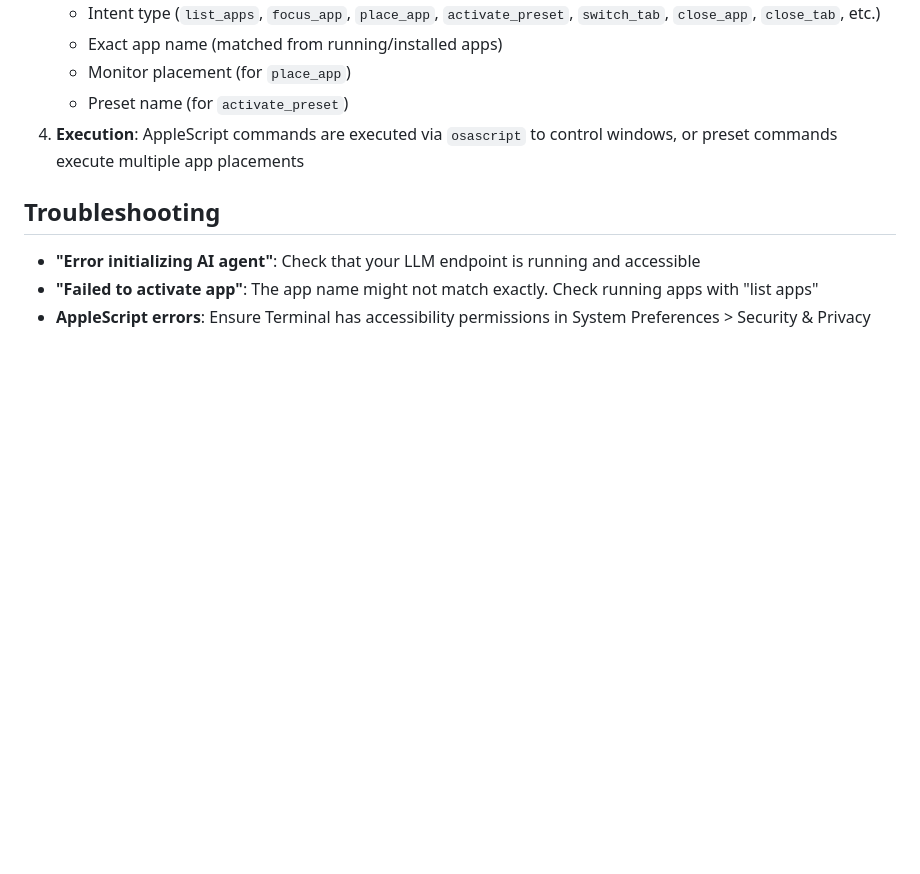
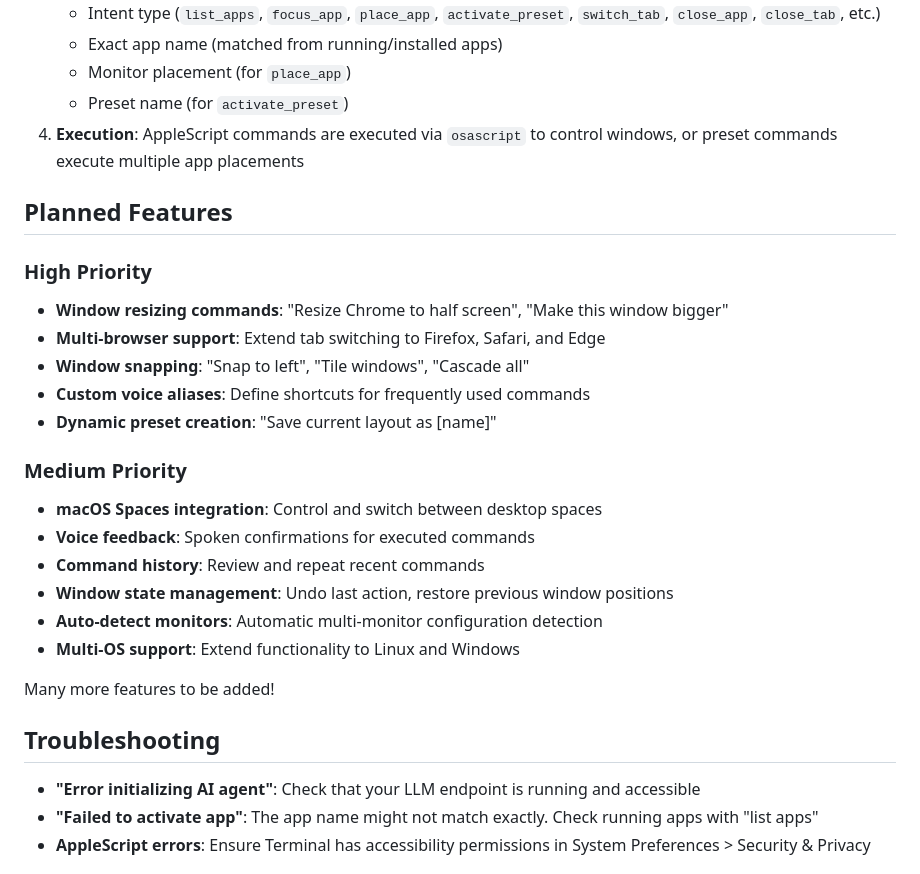
Before and after one commit to john-m24/talker, a Markdown page: README.md, the part around the change. Rendered like a GitHub page; blank space fills up the shorter version.

Commit message:
Update readme with future features to be added

```diff
--- a/README.md
+++ b/README.md
@@ -174,6 +174,25 @@ On macOS, you'll need to grant microphone permissions to Terminal (or your Pytho
    - Preset name (for `activate_preset`)
 4. **Execution**: AppleScript commands are executed via `osascript` to control windows, or preset commands execute multiple app placements
 
+## Planned Features
+
+### High Priority
+- **Window resizing commands**: "Resize Chrome to half screen", "Make this window bigger"
+- **Multi-browser support**: Extend tab switching to Firefox, Safari, and Edge
+- **Window snapping**: "Snap to left", "Tile windows", "Cascade all"
+- **Custom voice aliases**: Define shortcuts for frequently used commands
+- **Dynamic preset creation**: "Save current layout as [name]"
+
+### Medium Priority
+- **macOS Spaces integration**: Control and switch between desktop spaces
+- **Voice feedback**: Spoken confirmations for executed commands
+- **Command history**: Review and repeat recent commands
+- **Window state management**: Undo last action, restore previous window positions
+- **Auto-detect monitors**: Automatic multi-monitor configuration detection
+- **Multi-OS support**: Extend functionality to Linux and Windows
+
+Many more features to be added!
+
 ## Troubleshooting
 
 - **"Error initializing AI agent"**: Check that your LLM endpoint is running and accessible
```
